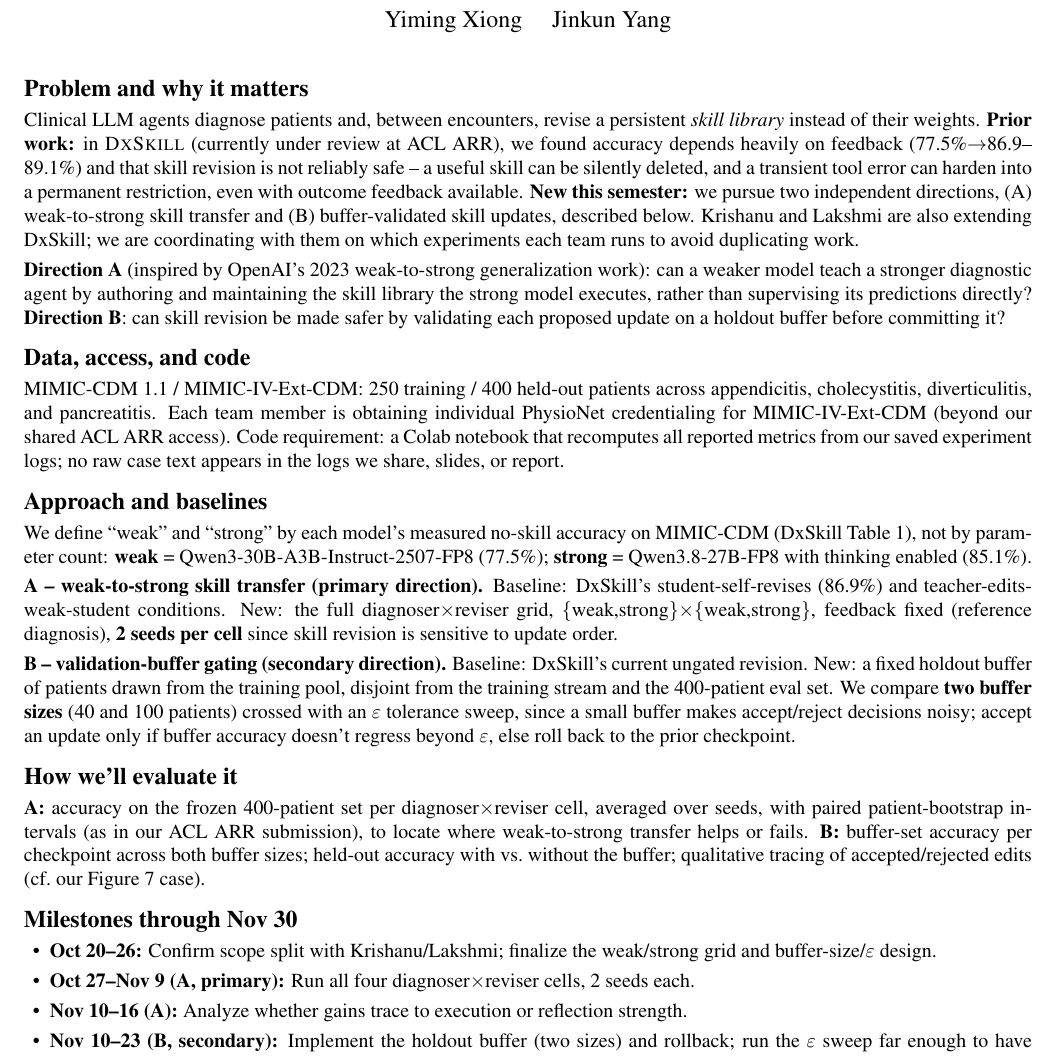
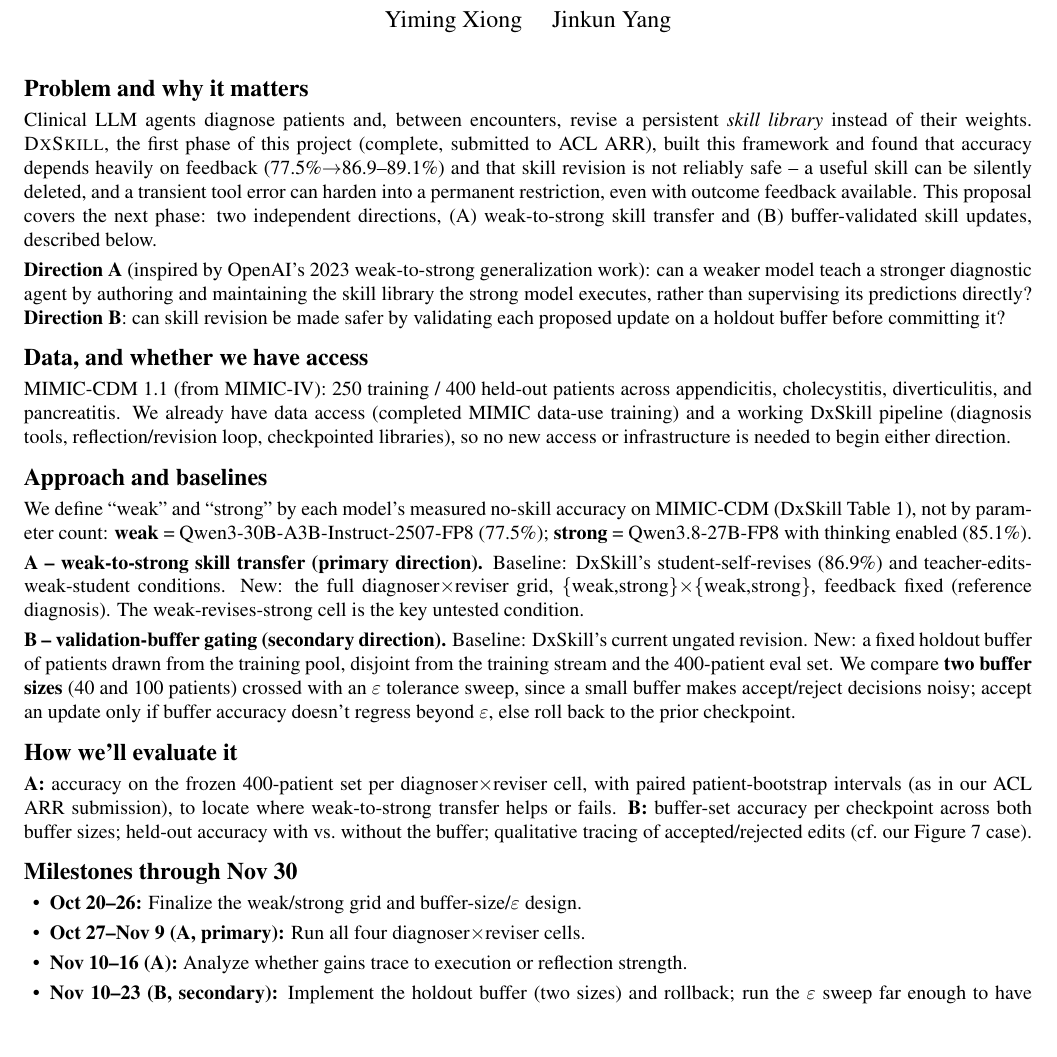
Before and after one commit to yimingxiong321/ai-in-health-proposal, a LaTeX document (main.tex): part of the page, cut so that both start at the same text, the shorter picture padded with empty space. Compiled offline with pdfLaTeX.

Commit message:
Reframe DxSkill as completed phase 1 of this project (not external prior work); revert coordination note, seeds/variance mention, and PhysioNet/Colab/code section

```diff
--- a/main.tex
+++ b/main.tex
@@ -22,14 +22,13 @@ Weak-to-Strong Transfer and Validated Skill Updates}}
 
 \section*{Problem and why it matters}
 Clinical LLM agents diagnose patients and, between encounters, revise a persistent
-\emph{skill library} instead of their weights. \textbf{Prior work:} in \textsc{DxSkill}
-(currently under review at ACL ARR), we found accuracy depends heavily on feedback
-(77.5\%$\to$86.9--89.1\%) and that skill revision is not reliably safe -- a useful skill
-can be silently deleted, and a transient tool error can harden into a permanent
-restriction, even with outcome feedback available. \textbf{New this semester:} we pursue
-two independent directions, (A) weak-to-strong skill transfer and (B) buffer-validated
-skill updates, described below. Krishanu and Lakshmi are also extending DxSkill; we are
-coordinating with them on which experiments each team runs to avoid duplicating work.
+\emph{skill library} instead of their weights. \textsc{DxSkill}, the first phase of this
+project (complete, submitted to ACL ARR), built this framework and found that accuracy
+depends heavily on feedback (77.5\%$\to$86.9--89.1\%) and that skill revision is not
+reliably safe -- a useful skill can be silently deleted, and a transient tool error can
+harden into a permanent restriction, even with outcome feedback available. This proposal
+covers the next phase: two independent directions, (A) weak-to-strong skill transfer and
+(B) buffer-validated skill updates, described below.
 
 \textbf{Direction A} (inspired by OpenAI's 2023 weak-to-strong generalization work): can a
 weaker model teach a stronger diagnostic agent by authoring and maintaining the skill
@@ -37,13 +36,12 @@ library the strong model executes, rather than supervising its predictions direc
 \textbf{Direction B}: can skill revision be made safer by validating each proposed update
 on a holdout buffer before committing it?
 
-\section*{Data, access, and code}
-MIMIC-CDM 1.1 / MIMIC-IV-Ext-CDM: 250 training / 400 held-out patients across
-appendicitis, cholecystitis, diverticulitis, and pancreatitis. Each team member is
-obtaining individual PhysioNet credentialing for MIMIC-IV-Ext-CDM (beyond our shared ACL
-ARR access). Code requirement: a Colab notebook that recomputes all reported metrics from
-our saved experiment logs; no raw case text appears in the logs we share, slides, or
-report.
+\section*{Data, and whether we have access}
+MIMIC-CDM 1.1 (from MIMIC-IV): 250 training / 400 held-out patients across appendicitis,
+cholecystitis, diverticulitis, and pancreatitis. We already have data access (completed
+MIMIC data-use training) and a working DxSkill pipeline (diagnosis tools,
+reflection/revision loop, checkpointed libraries), so no new access or infrastructure is
+needed to begin either direction.
 
 \section*{Approach and baselines}
 We define ``weak'' and ``strong'' by each model's measured no-skill accuracy on MIMIC-CDM
@@ -53,8 +51,7 @@ We define ``weak'' and ``strong'' by each model's measured no-skill accuracy on
 \textbf{A -- weak-to-strong skill transfer (primary direction).} Baseline: DxSkill's
 student-self-revises (86.9\%) and teacher-edits-weak-student conditions. New: the full
 diagnoser$\times$reviser grid, \{weak,strong\}$\times$\{weak,strong\}, feedback fixed
-(reference diagnosis), \textbf{2 seeds per cell} since skill revision is sensitive to
-update order.
+(reference diagnosis). The weak-revises-strong cell is the key untested condition.
 
 \textbf{B -- validation-buffer gating (secondary direction).} Baseline: DxSkill's current
 ungated revision. New: a fixed holdout buffer of patients drawn from the training pool,
@@ -64,17 +61,17 @@ small buffer makes accept/reject decisions noisy; accept an update only if buffe
 doesn't regress beyond $\varepsilon$, else roll back to the prior checkpoint.
 
 \section*{How we'll evaluate it}
-\textbf{A:} accuracy on the frozen 400-patient set per diagnoser$\times$reviser cell,
-averaged over seeds, with paired patient-bootstrap intervals (as in our ACL ARR
-submission), to locate where weak-to-strong transfer helps or fails.
+\textbf{A:} accuracy on the frozen 400-patient set per diagnoser$\times$reviser cell, with
+paired patient-bootstrap intervals (as in our ACL ARR submission), to locate where
+weak-to-strong transfer helps or fails.
 \textbf{B:} buffer-set accuracy per checkpoint across both buffer sizes; held-out accuracy
 with vs.\ without the buffer; qualitative tracing of accepted/rejected edits (cf.\ our
 Figure 7 case).
 
 \section*{Milestones through Nov 30}
 \begin{itemize}
-\item \textbf{Oct 20--26:} Confirm scope split with Krishanu/Lakshmi; finalize the weak/strong grid and buffer-size/$\varepsilon$ design.
-\item \textbf{Oct 27--Nov 9 (A, primary):} Run all four diagnoser$\times$reviser cells, 2 seeds each.
+\item \textbf{Oct 20--26:} Finalize the weak/strong grid and buffer-size/$\varepsilon$ design.
+\item \textbf{Oct 27--Nov 9 (A, primary):} Run all four diagnoser$\times$reviser cells.
 \item \textbf{Nov 10--16 (A):} Analyze whether gains trace to execution or reflection strength.
 \item \textbf{Nov 10--23 (B, secondary):} Implement the holdout buffer (two sizes) and rollback; run the $\varepsilon$ sweep far enough to have \textbf{preliminary B results by Nov 23} for the presentation/report.
 \item \textbf{Nov 24--30:} Consolidate Direction A (primary) and Direction B (preliminary) results into the report.
```
